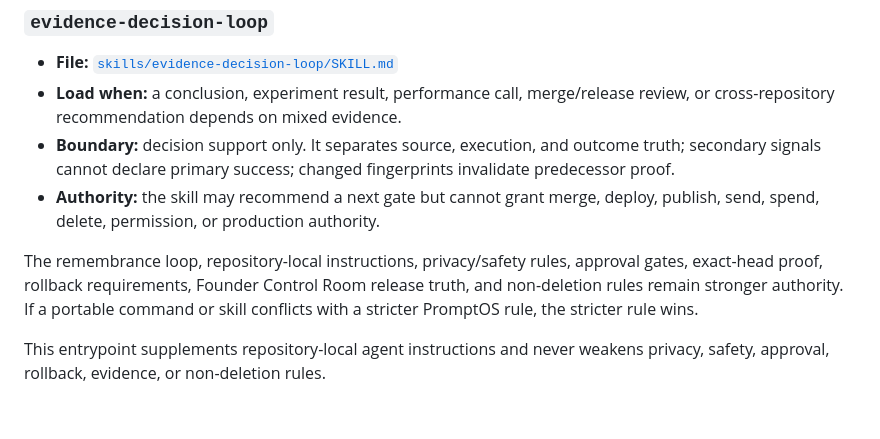
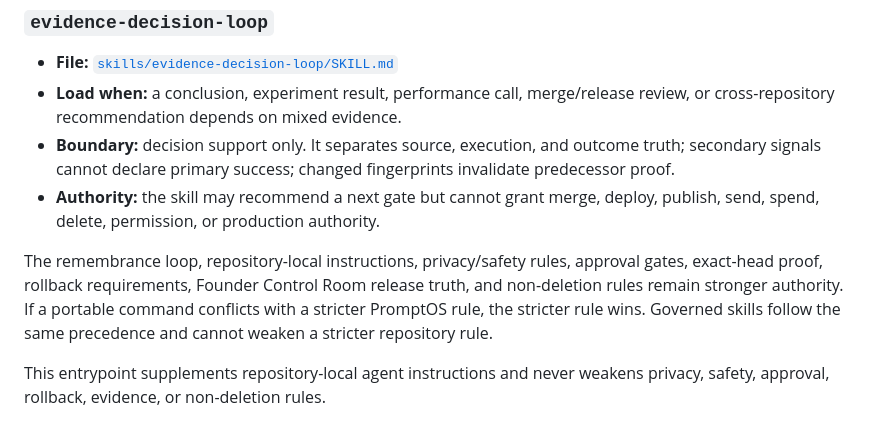
Before and after one commit to jussray/promptos, a Markdown page: AGENTS_FOUNDER_INTELLIGENCE.md, the part around the change. GitHub-like rendering.

Commit message:
fix(workflow): preserve PromptOS authority contract

```diff
--- a/AGENTS_FOUNDER_INTELLIGENCE.md
+++ b/AGENTS_FOUNDER_INTELLIGENCE.md
@@ -80,6 +80,6 @@ PromptOS may preserve compact decisions and evidence references, but it does not
 - **Boundary:** decision support only. It separates source, execution, and outcome truth; secondary signals cannot declare primary success; changed fingerprints invalidate predecessor proof.
 - **Authority:** the skill may recommend a next gate but cannot grant merge, deploy, publish, send, spend, delete, permission, or production authority.
 
-The remembrance loop, repository-local instructions, privacy/safety rules, approval gates, exact-head proof, rollback requirements, Founder Control Room release truth, and non-deletion rules remain stronger authority. If a portable command or skill conflicts with a stricter PromptOS rule, the stricter rule wins.
+The remembrance loop, repository-local instructions, privacy/safety rules, approval gates, exact-head proof, rollback requirements, Founder Control Room release truth, and non-deletion rules remain stronger authority. If a portable command conflicts with a stricter PromptOS rule, the stricter rule wins. Governed skills follow the same precedence and cannot weaken a stricter repository rule.
 
 This entrypoint supplements repository-local agent instructions and never weakens privacy, safety, approval, rollback, evidence, or non-deletion rules.
```
